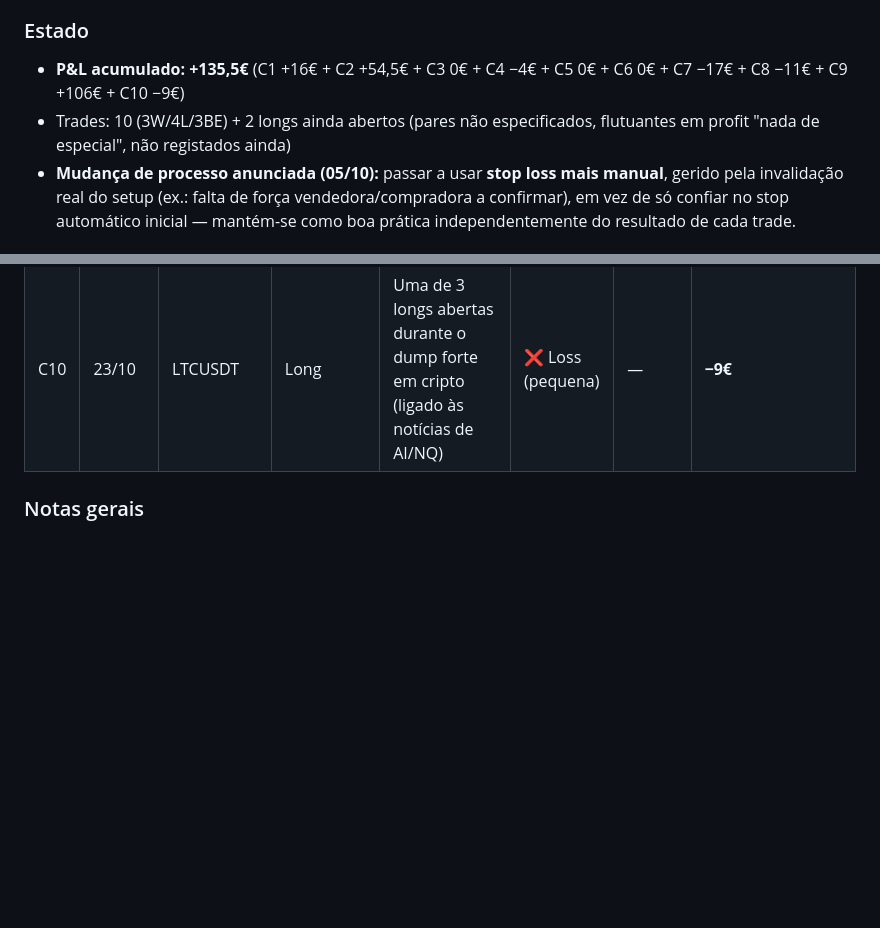
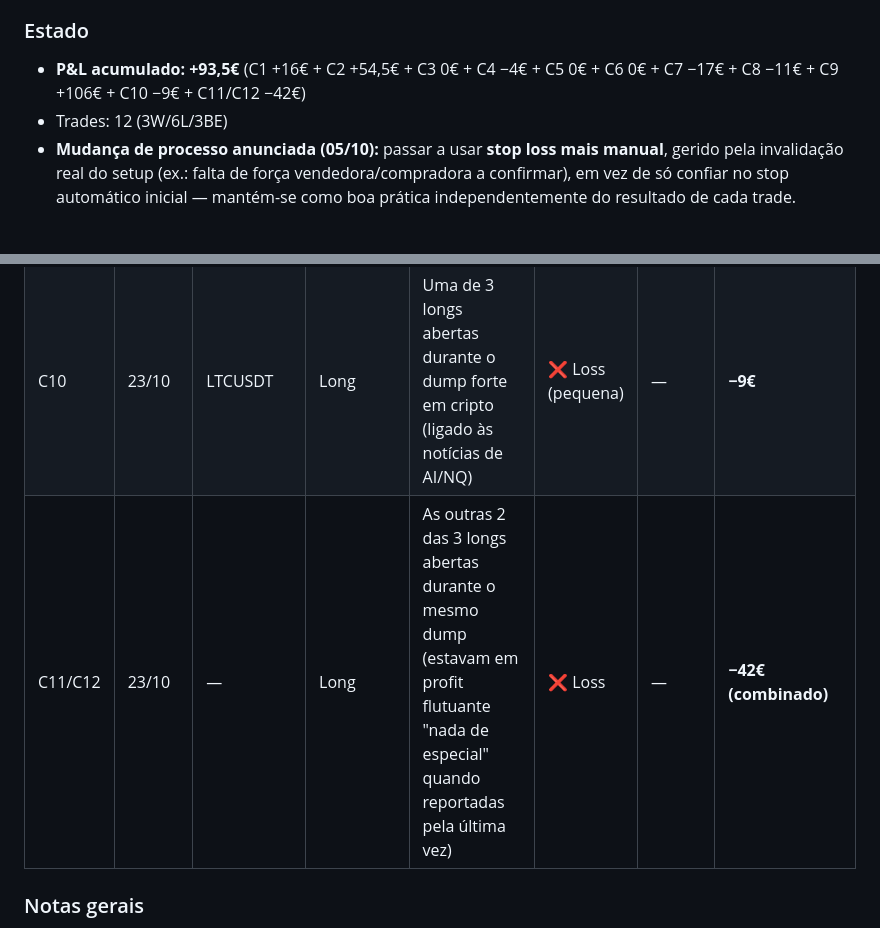
Before and after one commit to valentimlopes81-collab/poc-strat, a Markdown page: backtest/crypto_journal.md, 2 parts joined by grey strips. GitHub-like rendering; blank space fills up the shorter version.

Commit message:
Log C11/C12 (remaining 2 crypto longs) — combined -42 EUR
All 3 longs opened during the AI-news dump ended negative. P&L now
+93.5 EUR, 12 trades (3W/6L/3BE).

```diff
--- a/backtest/crypto_journal.md
+++ b/backtest/crypto_journal.md
@@ -5,8 +5,8 @@
 5/15/30) confirmada dentro de uma zona densa de POCs ("teia"). P&L em €.*
 
 ### Estado
-- **P&L acumulado: +135,5€** (C1 +16€ + C2 +54,5€ + C3 0€ + C4 −4€ + C5 0€ + C6 0€ + C7 −17€ + C8 −11€ + C9 +106€ + C10 −9€)
-- Trades: 10 (3W/4L/3BE) + 2 longs ainda abertos (pares não especificados, flutuantes em profit "nada de especial", não registados ainda)
+- **P&L acumulado: +93,5€** (C1 +16€ + C2 +54,5€ + C3 0€ + C4 −4€ + C5 0€ + C6 0€ + C7 −17€ + C8 −11€ + C9 +106€ + C10 −9€ + C11/C12 −42€)
+- Trades: 12 (3W/6L/3BE)
 - **Mudança de processo anunciada (05/10):** passar a usar **stop loss mais manual**, gerido pela invalidação real do setup (ex.: falta de força vendedora/compradora a confirmar), em vez de só confiar no stop automático inicial — mantém-se como boa prática independentemente do resultado de cada trade.
 
 ### Registo live
@@ -22,6 +22,7 @@
 | C8 | 22/10 | ETHUSDT | — | Setup parecido ao C9 (div + zona de POCs) | ❌ Loss (pequena) | — | **−11€** | Detalhe não aprofundado — reportado em conjunto com o C9 como contexto ("depois de levar uma small loss... esta win"). Loss pequena, dentro do normal |
 | C9 | 22/10 | BNBUSDT | Short | **Divergência bearish confirmada num topo duplo**, dentro de uma teia de **4 POCs** (zona densa, visível no gráfico) | ✅ Win (3 TPs) | — | **+106€** | **"Banger", muito bom setup** segundo o próprio. Topo rejeitado por 2x com sinais de divergência bearish marcados antes da queda, preço caiu através de vários níveis de POC com força até aos 3 TPs. Melhor trade individual do journal até agora. **Nota à parte:** não chegou a ter entry em BTC por **$50** — teria sido outra win grande segundo o próprio, mas sem entry não conta como trade, só registo do "quase" |
 | C10 | 23/10 | LTCUSDT | Long | Uma de 3 longs abertas durante o dump forte em cripto (ligado às notícias de AI/NQ) | ❌ Loss (pequena) | — | **−9€** | Detalhe não aprofundado. Uma das 3 posições long abertas durante a queda generalizada — esta fechou em loss pequena, as outras 2 continuam abertas em profit flutuante "nada de especial" (ainda por registar quando fecharem) |
+| C11/C12 | 23/10 | — | Long | As outras 2 das 3 longs abertas durante o mesmo dump (estavam em profit flutuante "nada de especial" quando reportadas pela última vez) | ❌ Loss | — | **−42€ (combinado)** | Detalhe não aprofundado — reportado em conjunto sem distinguir as duas. Reverteram de profit flutuante para loss antes de fechar. Das 3 longs abertas no dump (C10+C11/C12), nenhuma terminou a favor — dia fraco para esta estratégia em cripto |
 
 ### Notas gerais
 - Journal começado a 02/10 — sem histórico anterior a resumir.
```
